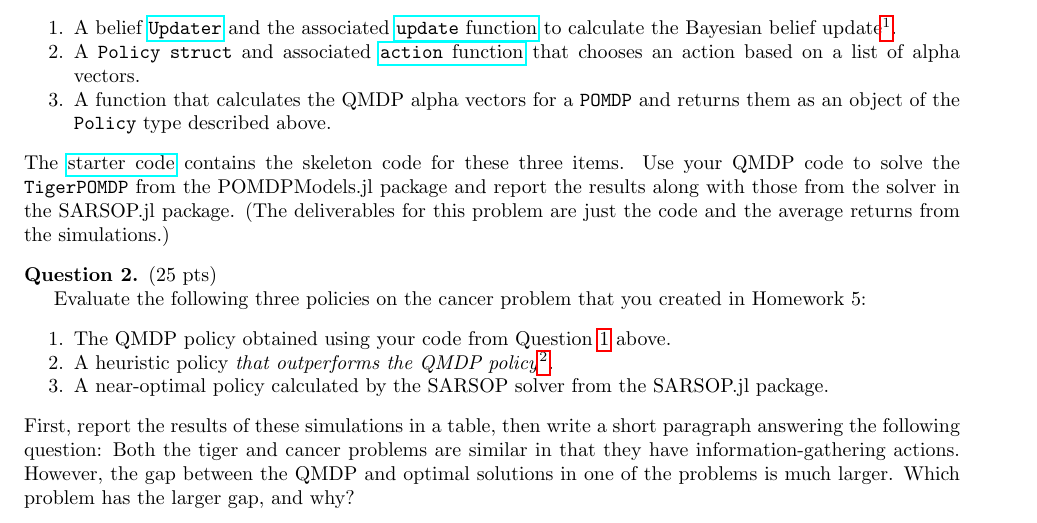
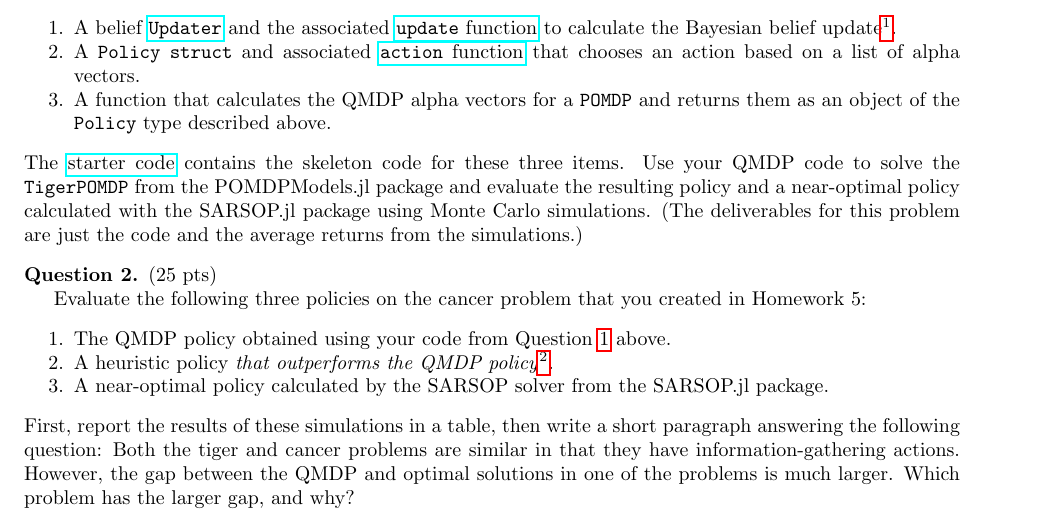
Before and after one commit to CU-ADCL/CU-DMU-Materials, a LaTeX problem sheet (hw/6-POMDPs/hw6.tex): part of page 1 of 2, cut so that both start at the same text. Compiled offline with pdfLaTeX.

Commit message:
clarified that results mean MC simulations

```diff
--- a/hw/6-POMDPs/hw6.tex
+++ b/hw/6-POMDPs/hw6.tex
@@ -29,7 +29,7 @@
         \item A \texttt{Policy} \texttt{struct} and associated \href{https://juliapomdp.github.io/POMDPs.jl/stable/api/#POMDPs.action}{\texttt{action} function} that chooses an action based on a list of alpha vectors.
         \item A function that calculates the QMDP alpha vectors for a \texttt{POMDP} and returns them as an object of the \texttt{Policy} type described above.
     \end{enumerate}
-    The \href{https://github.com/zsunberg/CU-DMU-Materials/blob/master/hw/6-POMDPs/starter_code.jl}{starter code} contains the skeleton code for these three items. Use your QMDP code to solve the \texttt{TigerPOMDP} from the POMDPModels.jl package and report the results along with those from the solver in the SARSOP.jl package. (The deliverables for this problem are just the code and the average returns from the simulations.)
+    The \href{https://github.com/zsunberg/CU-DMU-Materials/blob/master/hw/6-POMDPs/starter_code.jl}{starter code} contains the skeleton code for these three items. Use your QMDP code to solve the \texttt{TigerPOMDP} from the POMDPModels.jl package and evaluate the resulting policy and a near-optimal policy calculated with the SARSOP.jl package using Monte Carlo simulations. (The deliverables for this problem are just the code and the average returns from the simulations.)
 \end{question}
 
 \begin{question}
```
Also changed, not shown: hw/6-POMDPs/hw6.pdf.
